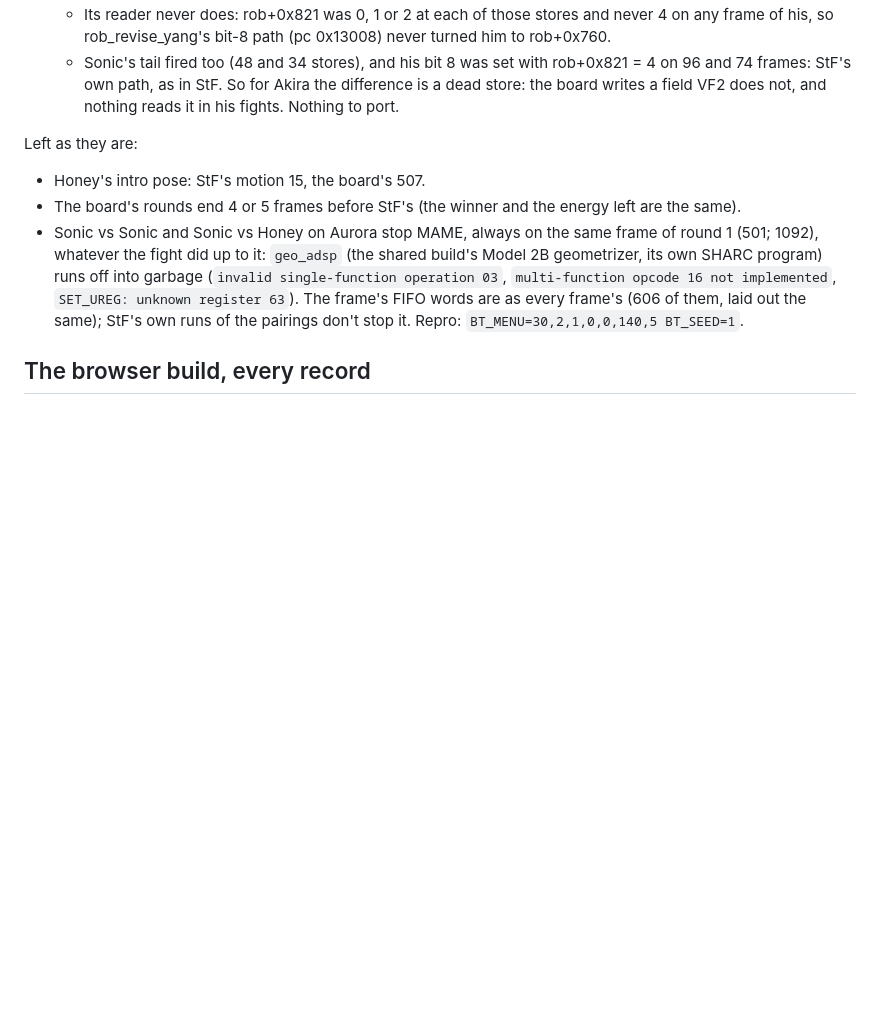
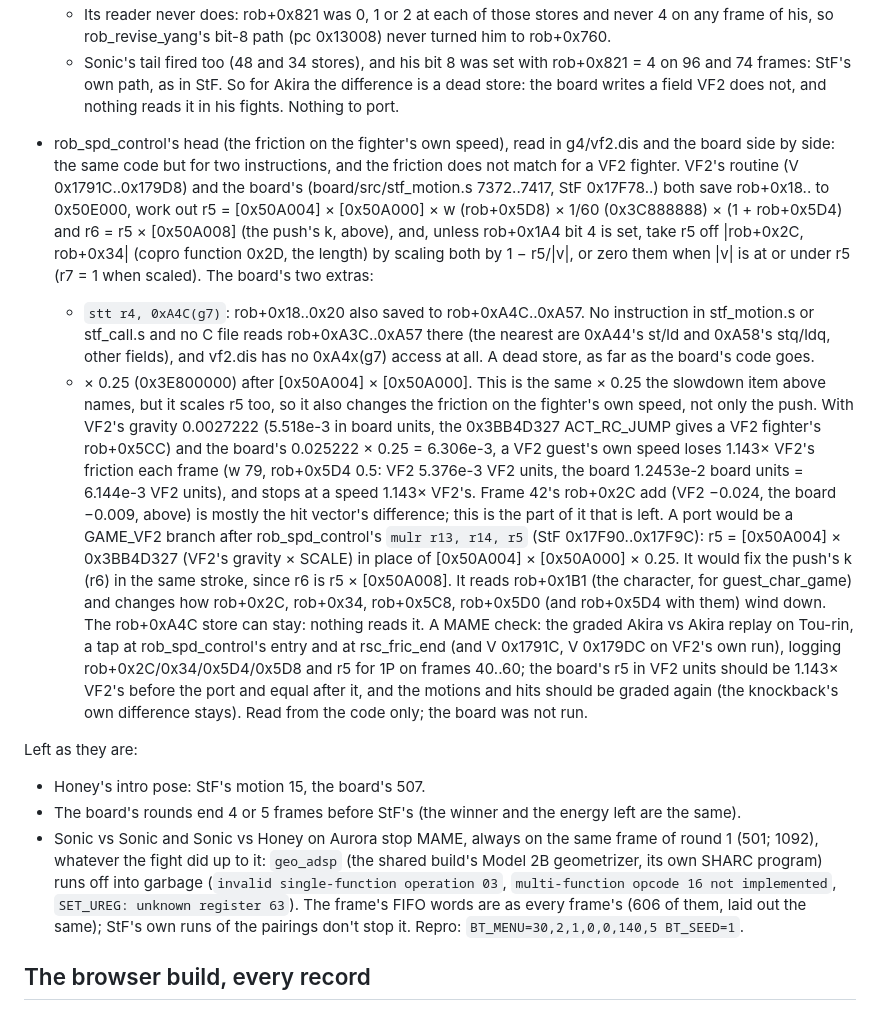
Before and after one commit to biggestsonicfan/m2-megamix, a Markdown page: docs/GRADING.md, the part around the change. Drawn GitHub-style; blank space fills up the shorter version.

Commit message:
GRADING: rob_spd_control's head read side by side: VF2's code, StF's x 0.25 friction
Co-Authored-By: Claude Opus 5.5 <noreply@anthropic.com>

```diff
--- a/docs/GRADING.md
+++ b/docs/GRADING.md
@@ -538,6 +538,44 @@ F to 37 F):
     rob+0x821 = 4 on 96 and 74 frames: StF's own path, as in StF.
   So for Akira the difference is a dead store: the board writes a field VF2
   does not, and nothing reads it in his fights. Nothing to port.
+- rob_spd_control's head (the friction on the fighter's own speed), read in
+  g4/vf2.dis and the board side by side: the same code but for two
+  instructions, and the friction does not match for a VF2 fighter. VF2's
+  routine (V 0x1791C..0x179D8) and the board's (board/src/stf_motion.s
+  7372..7417, StF 0x17F78..) both save rob+0x18.. to 0x50E000, work out
+  r5 = [0x50A004] × [0x50A000] × w (rob+0x5D8) × 1/60 (0x3C888888) ×
+  (1 + rob+0x5D4) and r6 = r5 × [0x50A008] (the push's k, above), and, unless
+  rob+0x1A4 bit 4 is set, take r5 off |rob+0x2C, rob+0x34| (copro function
+  0x2D, the length) by scaling both by 1 − r5/|v|, or zero them when |v| is
+  at or under r5 (r7 = 1 when scaled). The board's two extras:
+  - `stt r4, 0xA4C(g7)`: rob+0x18..0x20 also saved to rob+0xA4C..0xA57. No
+    instruction in stf_motion.s or stf_call.s and no C file reads
+    rob+0xA3C..0xA57 there (the nearest are 0xA44's st/ld and 0xA58's
+    stq/ldq, other fields), and vf2.dis has no 0xA4x(g7) access at all. A
+    dead store, as far as the board's code goes.
+  - × 0.25 (0x3E800000) after [0x50A004] × [0x50A000]. This is the same
+    × 0.25 the slowdown item above names, but it scales r5 too, so it
+    also changes the friction on the fighter's own speed, not only the push.
+  With VF2's gravity 0.0027222 (5.518e-3 in board units, the 0x3BB4D327
+  ACT_RC_JUMP gives a VF2 fighter's rob+0x5CC) and the board's 0.025222 ×
+  0.25 = 6.306e-3, a VF2 guest's own speed loses 1.143× VF2's friction each
+  frame (w 79, rob+0x5D4 0.5: VF2 5.376e-3 VF2 units, the board 1.2453e-2
+  board units = 6.144e-3 VF2 units), and stops at a speed 1.143× VF2's.
+  Frame 42's rob+0x2C add (VF2 −0.024, the board −0.009, above) is mostly
+  the hit vector's difference; this is the part of it that is left.
+  A port would be a GAME_VF2 branch after rob_spd_control's `mulr r13, r14,
+  r5` (StF 0x17F90..0x17F9C): r5 = [0x50A004] × 0x3BB4D327 (VF2's gravity ×
+  SCALE) in place of [0x50A004] × [0x50A000] × 0.25. It would fix the push's
+  k (r6) in the same stroke, since r6 is r5 × [0x50A008]. It reads
+  rob+0x1B1 (the character, for guest_char_game) and changes how rob+0x2C,
+  rob+0x34, rob+0x5C8, rob+0x5D0 (and rob+0x5D4 with them) wind down. The
+  rob+0xA4C store can stay: nothing reads it. A MAME check: the graded
+  Akira vs Akira replay on Tou-rin, a tap at rob_spd_control's entry and at
+  rsc_fric_end (and V 0x1791C, V 0x179DC on VF2's own run), logging
+  rob+0x2C/0x34/0x5D4/0x5D8 and r5 for 1P on frames 40..60; the board's r5
+  in VF2 units should be 1.143× VF2's before the port and equal after it,
+  and the motions and hits should be graded again (the knockback's own
+  difference stays). Read from the code only; the board was not run.
 
 Left as they are:
 
```
